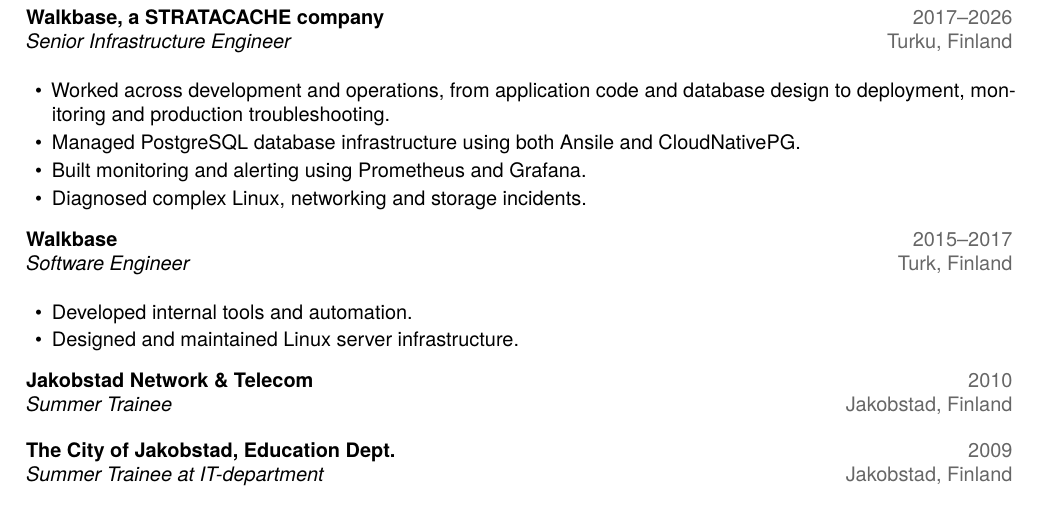
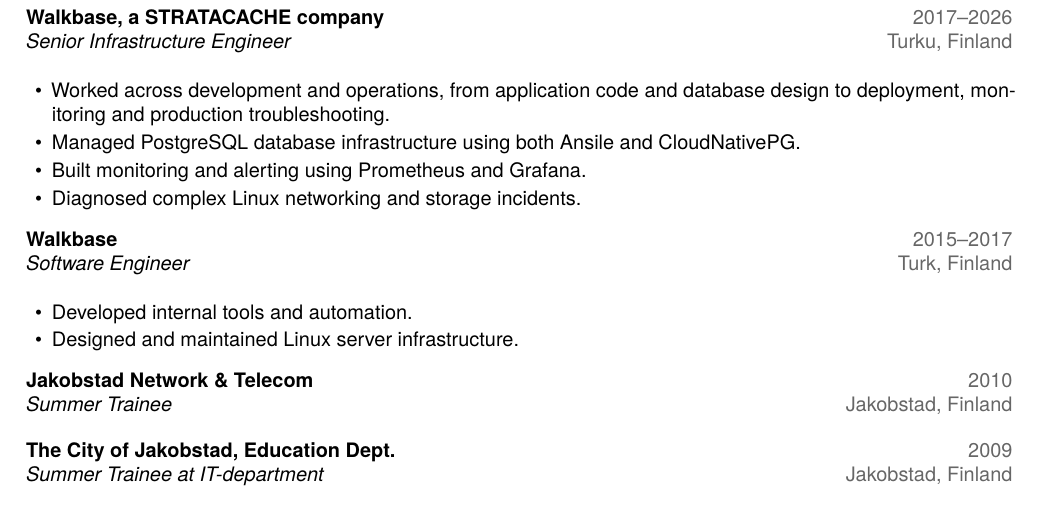
Before and after one commit to bdomars/cv-latex, a LaTeX CV (cv.tex, which reads sections/experience.tex): part of the page, cut so that both start at the same text. Compiled offline with XeLaTeX.

Commit message:
Remove extra comma

```diff
--- a/sections/experience.tex
+++ b/sections/experience.tex
@@ -10,7 +10,7 @@
           troubleshooting.
     \item Managed PostgreSQL database infrastructure using both Ansile and CloudNativePG.
     \item Built monitoring and alerting using Prometheus and Grafana.
-    \item Diagnosed complex Linux, networking and storage incidents.
+    \item Diagnosed complex Linux networking and storage incidents.
 \end{cvitems}
 
 \vspace{0.5em}
```
